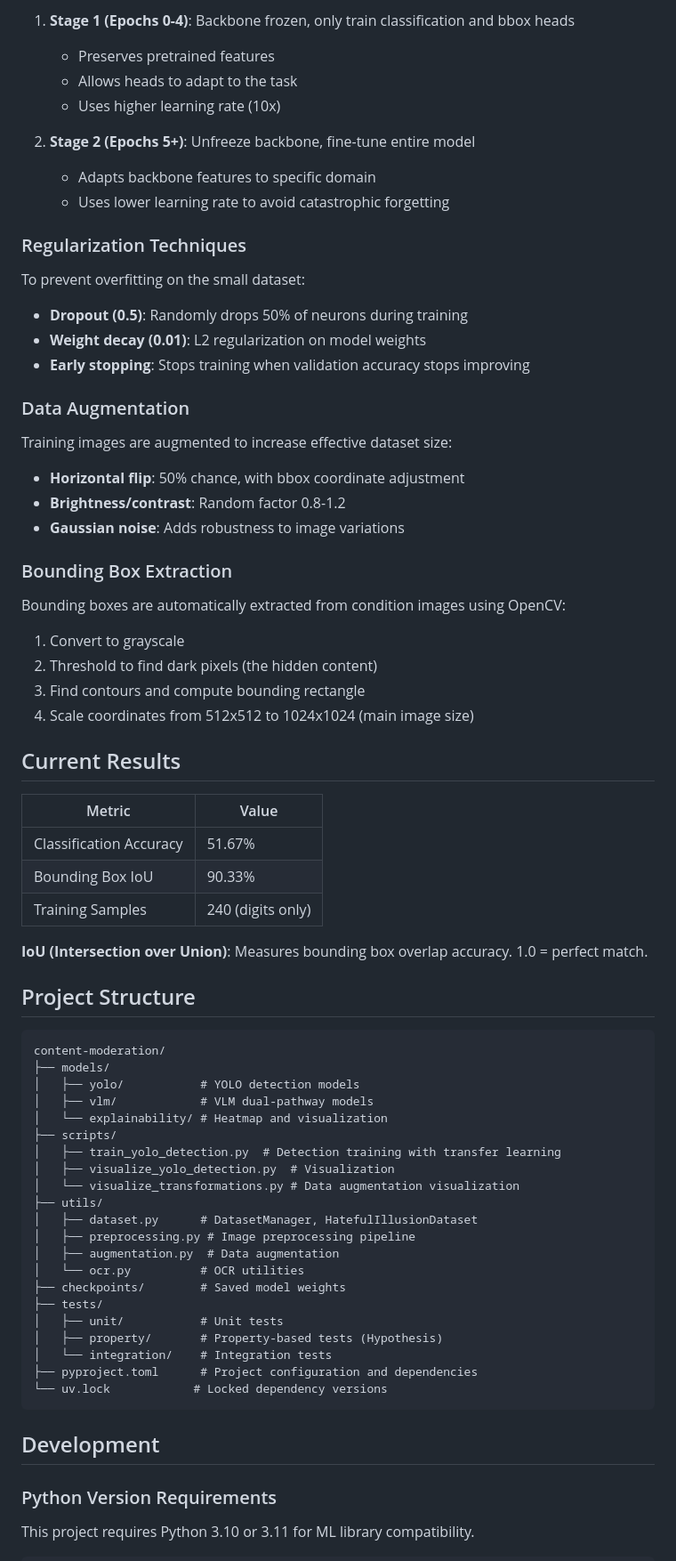
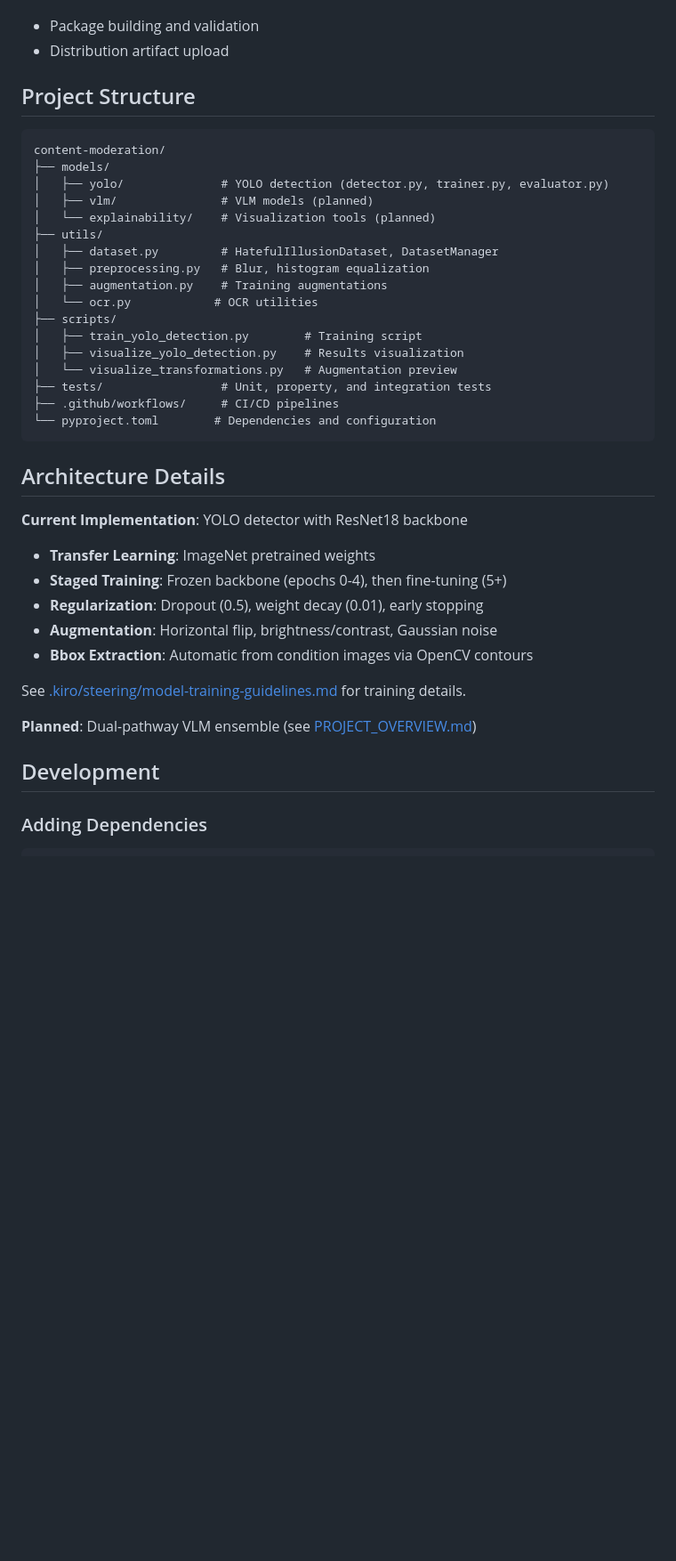
Before and after one commit to mishanilkazreen/misogynous-meme-benchmark-and-modality-audit, a Markdown page: README.md, the part around one of its changes. Shown at 89% size. Rendered like a GitHub page; blank space fills up the shorter version.

````diff
--- a/README.md
+++ b/README.md
@@ -150,78 +126,45 @@ Training proceeds in two stages:
 
-1. **Stage 1 (Epochs 0-4)**: Backbone frozen, only train classification and bbox heads
-   - Preserves pretrained features
-   - Allows heads to adapt to the task
-   - Uses higher learning rate (10x)
-
-2. **Stage 2 (Epochs 5+)**: Unfreeze backbone, fine-tune entire model
-   - Adapts backbone features to specific domain
-   - Uses lower learning rate to avoid catastrophic forgetting
-
-### Regularization Techniques
-
-To prevent overfitting on the small dataset:
-
-- **Dropout (0.5)**: Randomly drops 50% of neurons during training
-- **Weight decay (0.01)**: L2 regularization on model weights
-- **Early stopping**: Stops training when validation accuracy stops improving
-
-### Data Augmentation
-
-Training images are augmented to increase effective dataset size:
-
-- **Horizontal flip**: 50% chance, with bbox coordinate adjustment
-- **Brightness/contrast**: Random factor 0.8-1.2
-- **Gaussian noise**: Adds robustness to image variations
-
-### Bounding Box Extraction
-
-Bounding boxes are automatically extracted from condition images using OpenCV:
-
-1. Convert to grayscale
-2. Threshold to find dark pixels (the hidden content)
-3. Find contours and compute bounding rectangle
-4. Scale coordinates from 512x512 to 1024x1024 (main image size)
-
-## Current Results
-
-| Metric | Value |
-|--------|-------|
-| Classification Accuracy | 51.67% |
-| Bounding Box IoU | 90.33% |
-| Training Samples | 240 (digits only) |
-
-**IoU (Intersection over Union)**: Measures bounding box overlap accuracy. 1.0 = perfect match.
+- Package building and validation
+- Distribution artifact upload
 
 ## Project Structure
 
 ```text
 content-moderation/
 ├── models/
-│   ├── yolo/           # YOLO detection models
-│   ├── vlm/            # VLM dual-pathway models
-│   └── explainability/ # Heatmap and visualization
+│   ├── yolo/              # YOLO detection (detector.py, trainer.py, evaluator.py)
+│   ├── vlm/               # VLM models (planned)
+│   └── explainability/    # Visualization tools (planned)
+├── utils/
+│   ├── dataset.py         # HatefulIllusionDataset, DatasetManager
+│   ├── preprocessing.py   # Blur, histogram equalization
+│   ├── augmentation.py    # Training augmentations
+│   └── ocr.py            # OCR utilities
 ├── scripts/
-│   ├── train_yolo_detection.py  # Detection training with transfer learning
-│   ├── visualize_yolo_detection.py  # Visualization
-│   └── visualize_transformations.py # Data augmentation visualization
-├── utils/
-│   ├── dataset.py      # DatasetManager, HatefulIllusionDataset
-│   ├── preprocessing.py # Image preprocessing pipeline
-│   ├── augmentation.py  # Data augmentation
-│   └── ocr.py          # OCR utilities
-├── checkpoints/        # Saved model weights
-├── tests/
-│   ├── unit/           # Unit tests
-│   ├── property/       # Property-based tests (Hypothesis)
-│   └── integration/    # Integration tests
-├── pyproject.toml      # Project configuration and dependencies
-└── uv.lock            # Locked dependency versions
+│   ├── train_yolo_detection.py        # Training script
+│   ├── visualize_yolo_detection.py    # Results visualization
+│   └── visualize_transformations.py   # Augmentation preview
+├── tests/                 # Unit, property, and integration tests
+├── .github/workflows/     # CI/CD pipelines
+└── pyproject.toml        # Dependencies and configuration
 ```
+
+## Architecture Details
+
+**Current Implementation**: YOLO detector with ResNet18 backbone
+
+- **Transfer Learning**: ImageNet pretrained weights
+- **Staged Training**: Frozen backbone (epochs 0-4), then fine-tuning (5+)
+- **Regularization**: Dropout (0.5), weight decay (0.01), early stopping
+- **Augmentation**: Horizontal flip, brightness/contrast, Gaussian noise
+- **Bbox Extraction**: Automatic from condition images via OpenCV contours
+
+See [.kiro/steering/model-training-guidelines.md](.kiro/steering/model-training-guidelines.md) for training details.
+
+**Planned**: Dual-pathway VLM ensemble (see [PROJECT_OVERVIEW.md](PROJECT_OVERVIEW.md))
 
 ## Development
 
-### Python Version Requirements
-
-This project requires Python 3.10 or 3.11 for ML library compatibility.
+### Adding Dependencies
 
 ```bash
````
Also changed, not shown: other parts of README.md (+97 -191 lines).
